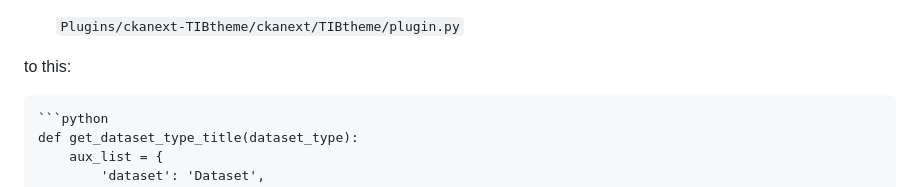
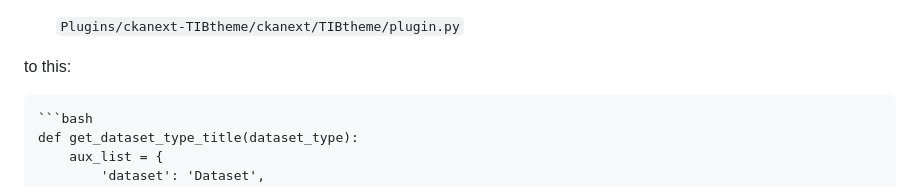
Before and after one commit to SDM-TIB/ckanext-gitimport, a Markdown page: README.md, the part around the change. Drawn GitHub-style.

````diff
--- a/README.md
+++ b/README.md
@@ -36,7 +36,7 @@ To install ckanext-gitimport:
 
 to this:
 
-    ```python
+    ```bash
     def get_dataset_type_title(dataset_type):
         aux_list = {
             'dataset': 'Dataset',
````
